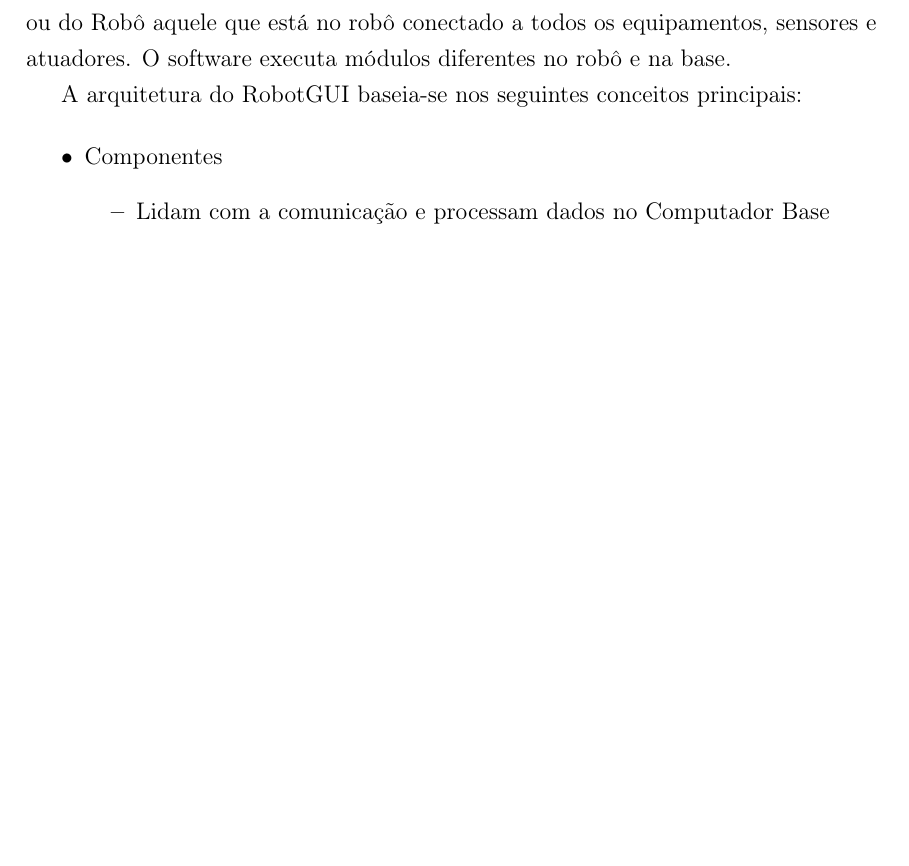
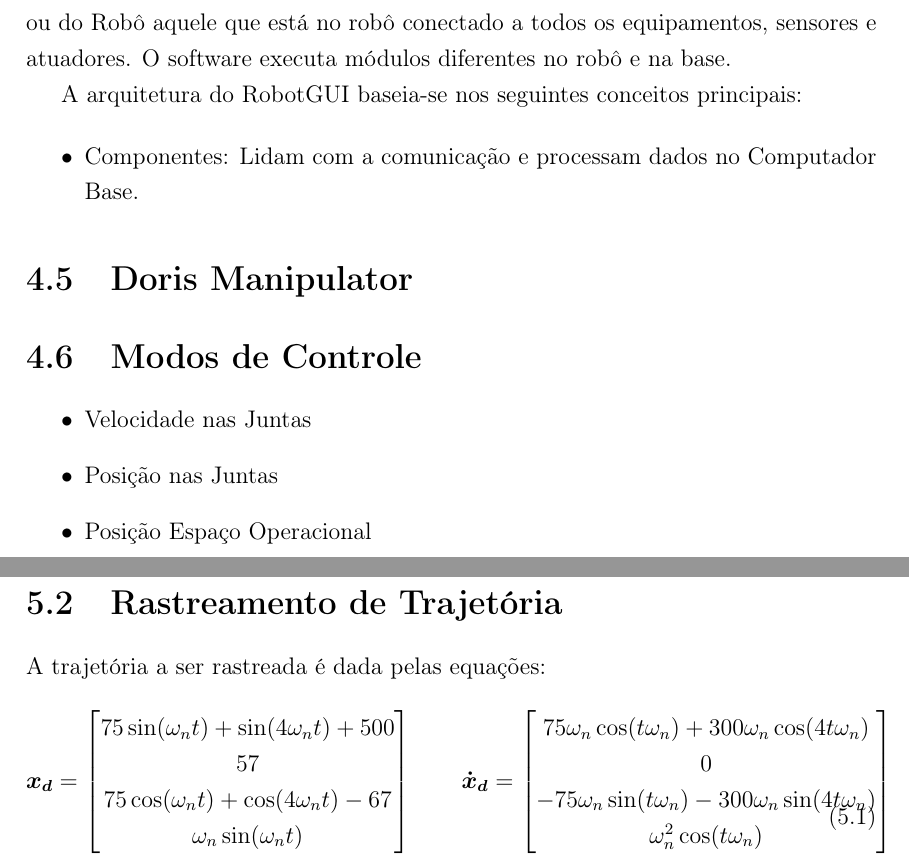
Before and after one commit to lgos44/tcc, a LaTeX thesis (main.tex, which reads chap04.tex, chap05.tex): part of page 20 of 24 before the commit and two parts of pages 20 and 22 of 25 after it, the two joined at a grey line, cut so that both start at the same text, the shorter picture padded with empty space. Compiled offline with pdfLaTeX.

Commit message:
Resultados
Signed-off-by: lgos <lgos@poli.ufrj.br>

```diff
--- a/chap04.tex
+++ b/chap04.tex
@@ -23,8 +23,14 @@ Primeiramente define-se como Computador Base aquele que será utilizado pelo ope
 A arquitetura do RobotGUI baseia-se nos seguintes conceitos principais:
 
 \begin{itemize}
-\item Componentes
-	\begin{itemize}
-	\item Lidam com a comunicação e processam dados no Computador Base
-	\end{itemize}
+\item Componentes: Lidam com a comunicação e processam dados no Computador Base.
 \end{itemize}
+
+\section{Doris Manipulator}
+
+\section{Modos de Controle}
+\begin{itemize}
+\item Velocidade nas Juntas
+\item Posição nas Juntas
+\item Posição Espaço Operacional
+\end{itemize}
--- a/chap05.tex
+++ b/chap05.tex
@@ -12,3 +12,15 @@ onde o período $T = 1/f = 1s$ e a amplitude $A = 0.5 rad/s$
     \includegraphics[width=\textwidth, clip=true, trim = 0 0.5\imageheight 0 0 0 mm]{./img/joints}
   \caption{Resposta das juntas}
 \end{figure}
+
+
+\section{Rastreamento de Trajetória}
+A trajetória a ser rastreada é dada pelas equações:
+\begin{gather}
+\bm{x_d} = \m{75 \sin(\omega_n t) + \sin (4 \omega_n t) + 500 \\ 57 \\ 75 \cos(\omega_n t) + \cos(4\omega_n t) -67 \\ \omega_n \sin(\omega_nt) }
+\qquad
+\bm{\dot{x}_d} = \m{75\omega_n \cos(t\omega_n) + 300 \omega_n \cos(4t\omega_n) \\
+0 \\
+-75 \omega_n \sin(t \omega_n) - 300 \omega_n \sin(4t\omega_n) \\
+\omega_n^2 \cos(t \omega_n)}
+\end{gather}
```
